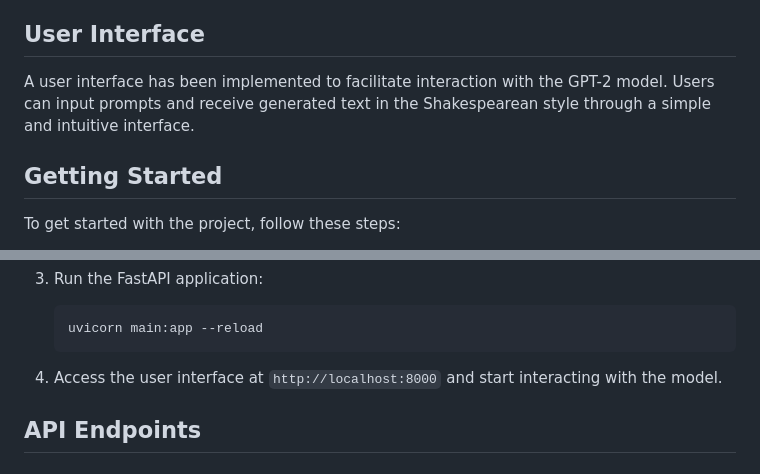
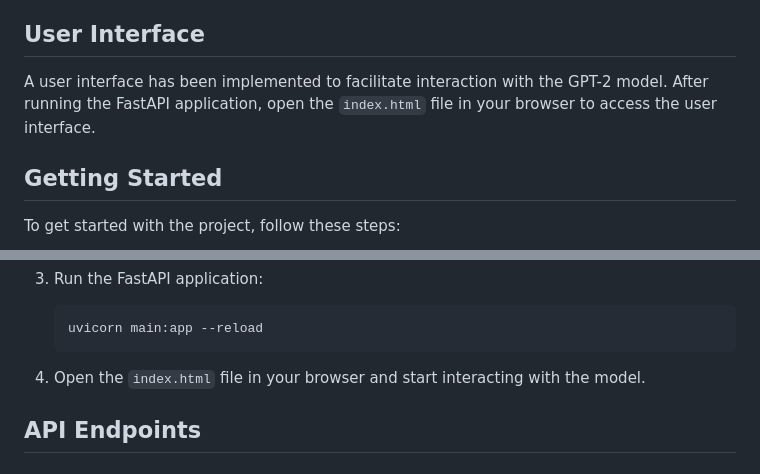
Before and after one commit to birkancelik18/GPT2-Finetune-and-Deploy, a Markdown page: README.md, 2 parts joined by grey strips. Drawn GitHub-style.

````diff
--- a/README.md
+++ b/README.md
@@ -24,7 +24,7 @@ FastAPI is used to create a robust and efficient web API for serving the GPT-2 m
 
 ## User Interface
 
-A user interface has been implemented to facilitate interaction with the GPT-2 model. Users can input prompts and receive generated text in the Shakespearean style through a simple and intuitive interface.
+A user interface has been implemented to facilitate interaction with the GPT-2 model. After running the FastAPI application, open the `index.html` file in your browser to access the user interface.
 
 ## Getting Started
 
@@ -49,7 +49,7 @@ To get started with the project, follow these steps:
     uvicorn main:app --reload
     ```
 
-4. Access the user interface at `http://localhost:8000` and start interacting with the model.
+4. Open the `index.html` file in your browser and start interacting with the model.
 
 ## API Endpoints
 
````
